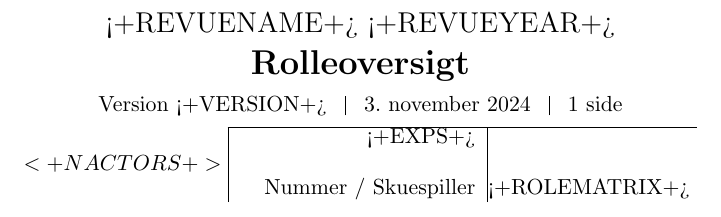
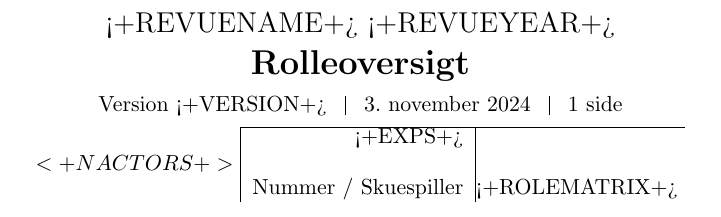
Before and after one commit to FysikRevy/FysikRevyTeX, a LaTeX document (templates/role_overview_template.tex): part of the page, cut so that both start at the same text. Compiled offline with pdfLaTeX.

Commit message:
raffinér forklaringen til rollelisten

```diff
--- a/templates/role_overview_template.tex
+++ b/templates/role_overview_template.tex
@@ -45,12 +45,12 @@
 \begin{tabular}{|rl|*{<+NACTORS+>}{@{}c@{}|}}
 \hline
 
-&\multicolumn{1}{r|}{\begin{minipage}[b]{\widthof{Nummer / Skuespiller}}
+\multicolumn{2}{|r|}{\begin{minipage}[b]{\widthof{Nummer / Skuespiller}}
     \let\@\relax
     \begin{flushright}
-      <+EXPS+>\bigskip
+      <+EXPS+>
 
-      Nummer / Skuespiller
+      \bigskip Nummer / Skuespiller
     \end{flushright}
   \end{minipage}}
 <+ROLEMATRIX+>
```
Also changed, not shown: 1 other file.
